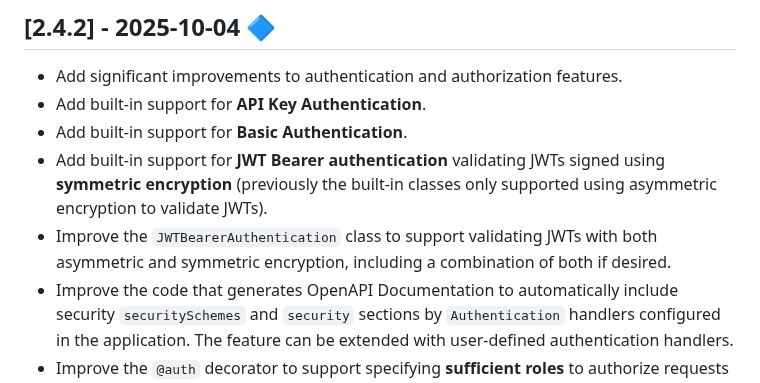
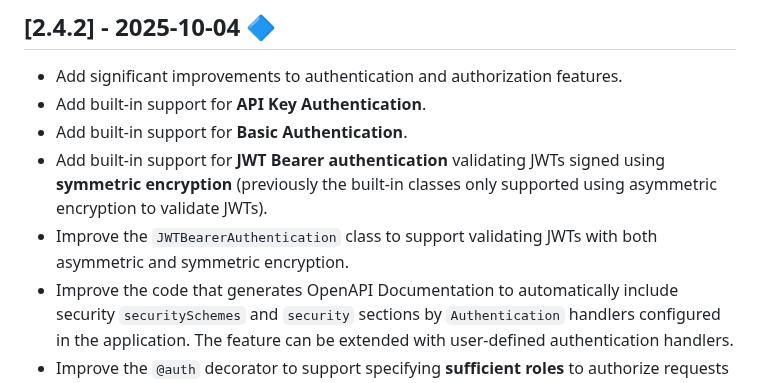
Before and after one commit to Neoteroi/BlackSheep, a Markdown page: CHANGELOG.md, the part around the change. Rendered like a GitHub page.

```diff
--- a/CHANGELOG.md
+++ b/CHANGELOG.md
@@ -14,7 +14,7 @@ and this project adheres to [Semantic Versioning](https://semver.org/spec/v2.0.0
   **symmetric encryption** (previously the built-in classes only supported using
   asymmetric encryption to validate JWTs).
 - Improve the `JWTBearerAuthentication` class to support validating JWTs with both
-  asymmetric and symmetric encryption, including a combination of both if desired.
+  asymmetric and symmetric encryption.
 - Improve the code that generates OpenAPI Documentation to automatically include
   security `securitySchemes` and `security` sections by `Authentication` handlers
   configured in the application. The feature can be extended with user-defined
```
